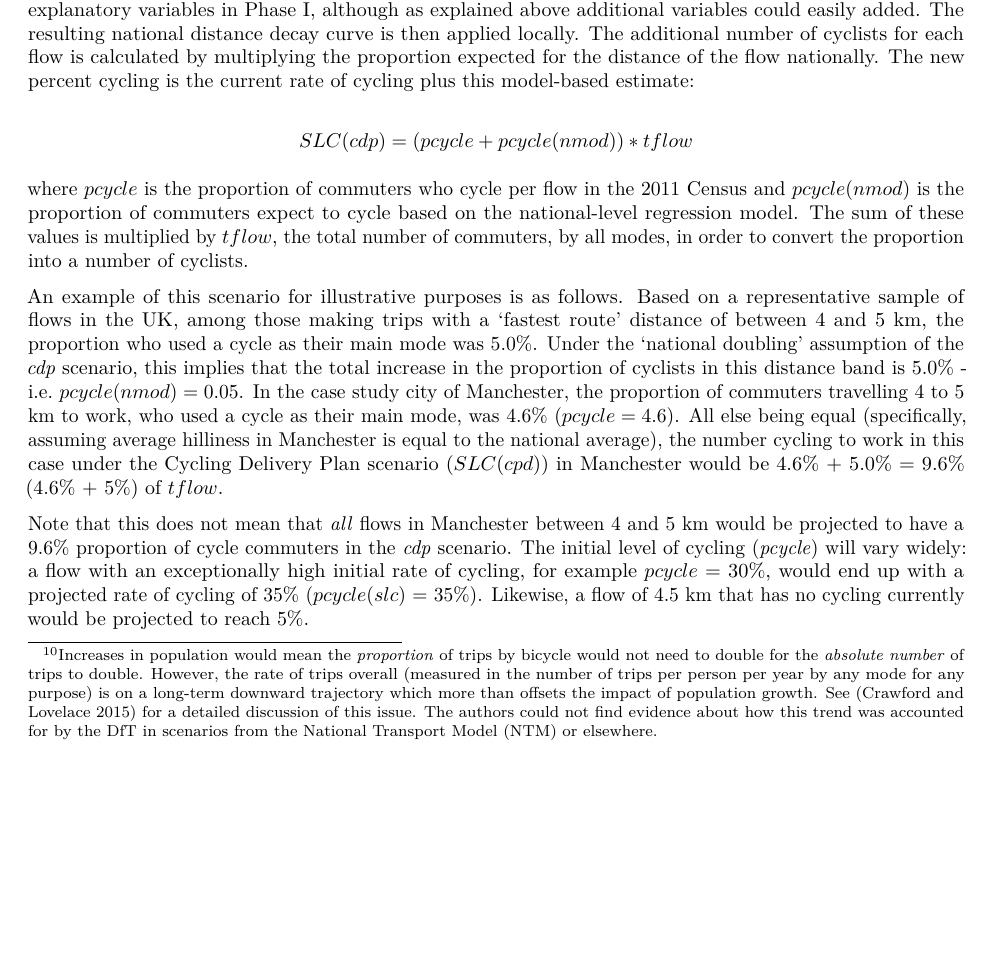
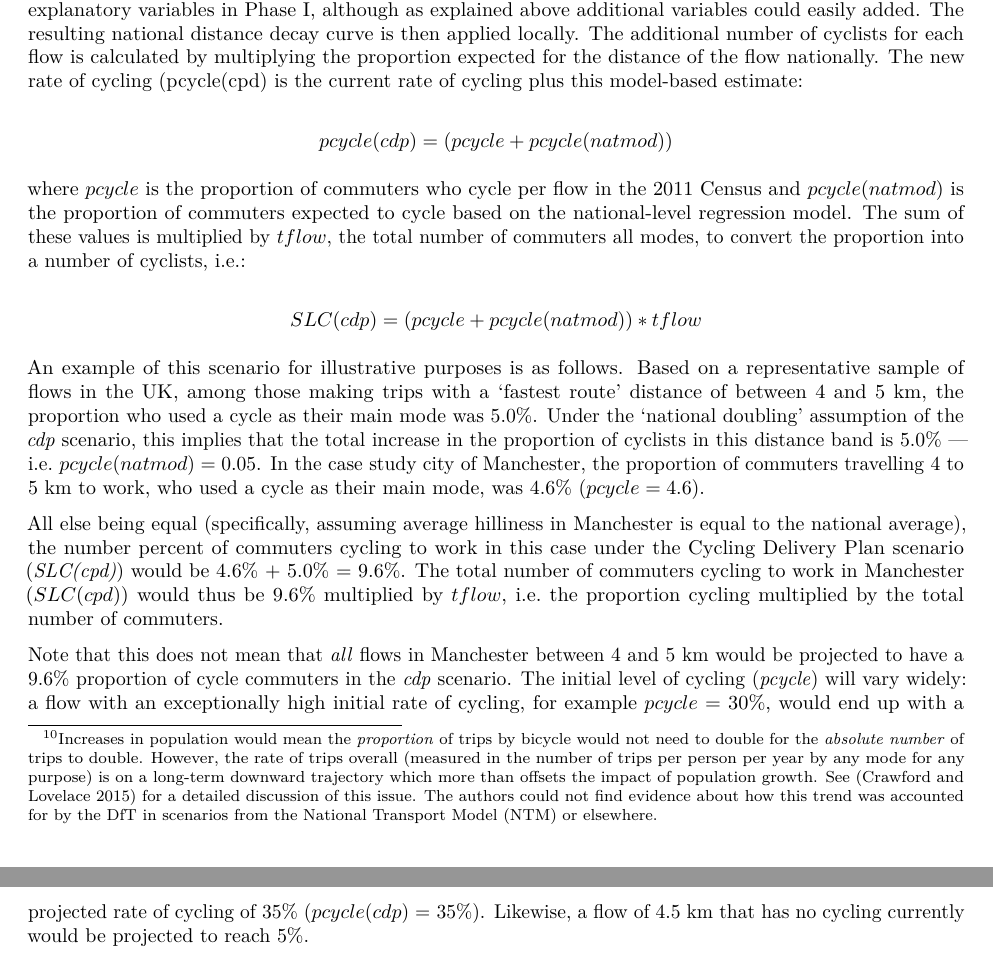
Before and after one commit to Robinlovelace/pct, an R Markdown document (documents/flow-model.Rmd): part of page 7 of 11 before the commit and two parts of pages 7 and 8 of 11 after it, the two joined at a grey line, cut so that both start at the same text, the shorter picture padded with empty space. Rendered offline with R 4.5, knitr and Pandoc, then LaTeX, with nearby package versions; the code chunks are not run, so their results and figures are left out.

Commit message:
Updates to paper thanks to Anna
Improvements to paper; various typos etc.

````diff
--- a/documents/flow-model.Rmd
+++ b/documents/flow-model.Rmd
@@ -626,38 +626,43 @@ in Phase I, although as explained above additional variables could easily added.
 The resulting national
 distance decay curve is then applied locally. The additional number of cyclists
 for each flow is calculated by multiplying the proportion expected for the
-distance of the flow nationally. The new percent cycling
-is the current rate of cycling plus this model-based estimate:
+distance of the flow nationally.
+The new rate of cycling (pcycle(cpd) is the current rate of
+cycling plus this model-based estimate:
 
 $$
-SLC(cdp) = (pcycle + pcycle(nmod)) * tflow
+pcycle(cdp) = (pcycle + pcycle(natmod))
 $$
 
 where $pcycle$ is the proportion of commuters who cycle per flow
-in the 2011 Census and $pcycle(nmod)$ is the proportion of commuters expect to
-cycle based on the national-level regression model. The sum of these values
-is multiplied by $tflow$, the total number of commuters, by all modes,
-in order to convert the proportion into
-a number of cyclists.
+in the 2011 Census and $pcycle(natmod)$ is the proportion of commuters expected to
+cycle based on the national-level regression model.
+The sum of these values
+is multiplied by $tflow$, the total number of commuters all modes,
+to convert the proportion into
+a number of cyclists, i.e.:
 
-```{r, echo=FALSE}
-# add stuff here! (from AG)
-```
-
+$$
+SLC(cdp) = (pcycle + pcycle(natmod)) * tflow
+$$
 
 An example of this scenario for illustrative purposes is as follows.
 Based on a representative sample of flows in the UK,
 among those making trips with a 'fastest route' distance of between 4 and 5 km,
 the proportion who used a cycle as their main mode was 5.0%.
 Under the 'national doubling' assumption of the *cdp* scenario, this
-implies that the total increase in the proportion of cyclists in this distance band is 5.0% - i.e. $pcycle(nmod) = 0.05$.   In the case study city of Manchester, the proportion of commuters travelling 4 to 5 km to work,
+implies that the total increase in the proportion of cyclists in this distance band is 5.0% --- i.e. $pcycle(natmod) = 0.05$.
+In the case study city of Manchester, the proportion of commuters
+travelling 4 to 5 km to work,
 who used a cycle as their main mode, was 4.6% ($pcycle = 4.6$).
-All else being equal (specifically, assuming average hilliness
-in Manchester is equal to the national average), the number cycling to
-work in this case under the Cycling Delivery Plan scenario
-($SLC(cpd)$) in Manchester would be
-4.6% + 5.0% = 9.6% (4.6% + 5%)
-of $tflow$.
+
+All else being equal (specifically, assuming average hilliness in
+Manchester is equal to the national average), the number percent of
+commuters cycling to work in this case under the Cycling Delivery Plan
+scenario (*SLC(cpd)*) would be 4.6% + 5.0% = 9.6%.
+The total number of commuters cycling to work in Manchester
+($SLC(cpd)$) would thus be 9.6% multiplied by $tflow$,
+i.e. the proportion cycling multiplied by the total number of commuters.
 
 Note that this does not mean
 that *all* flows in Manchester between 4 and 5 km would be projected to have
@@ -665,7 +670,7 @@ a 9.6% proportion of cycle commuters in the *cdp* scenario.
 The initial level of cycling
 (*pcycle*) will vary widely: a flow with an exceptionally high initial rate
 of cycling, for example $pcycle$ = 30%, would end up with a projected
-rate of cycling of 35% ($pcycle(slc)$ = 35%). Likewise, a flow of
+rate of cycling of 35% ($pcycle(cdp)$ = 35%). Likewise, a flow of
 4.5 km that has no cycling currently would be projected to reach 5%.
 
 ## Gender equality
````
Also changed, not shown: documents/flow-model.Rmd (2 more changed lines).
